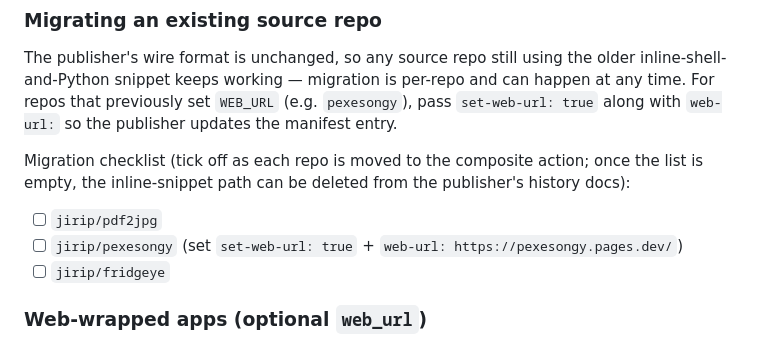
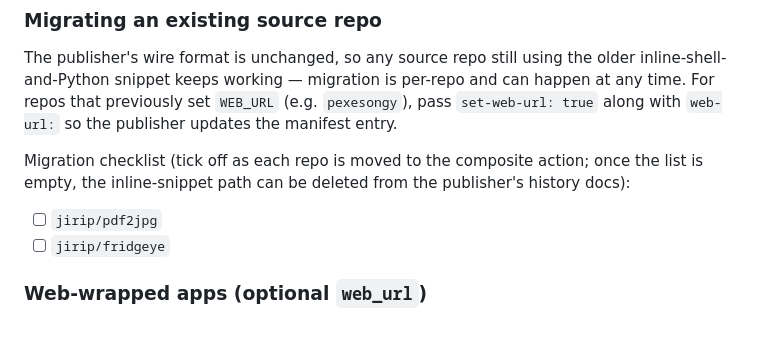
Before and after one commit to jirip/release-publisher, a Markdown page: README.md, the part around the change. Rendered like a GitHub page.

Commit message:
docs: tick pexesongy off migration checklist

```diff
--- a/README.md
+++ b/README.md
@@ -88,7 +88,6 @@ The publisher's wire format is unchanged, so any source repo still using the old
 Migration checklist (tick off as each repo is moved to the composite action; once the list is empty, the inline-snippet path can be deleted from the publisher's history docs):
 
 - [ ] `jirip/pdf2jpg`
-- [ ] `jirip/pexesongy` (set `set-web-url: true` + `web-url: https://pexesongy.pages.dev/`)
 - [ ] `jirip/fridgeye`
 
 ### Web-wrapped apps (optional `web_url`)
```
